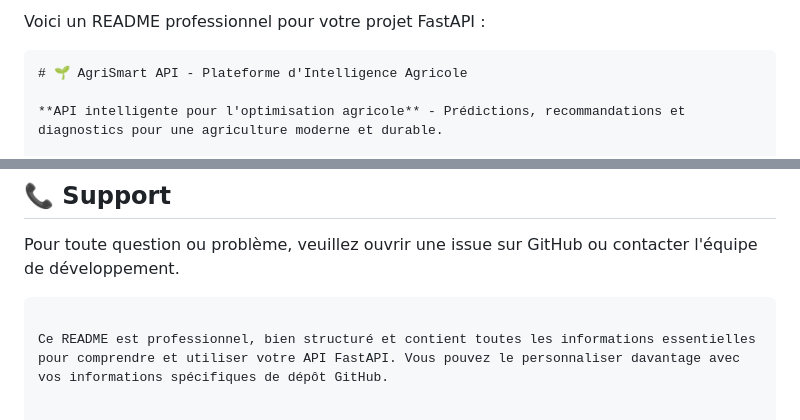
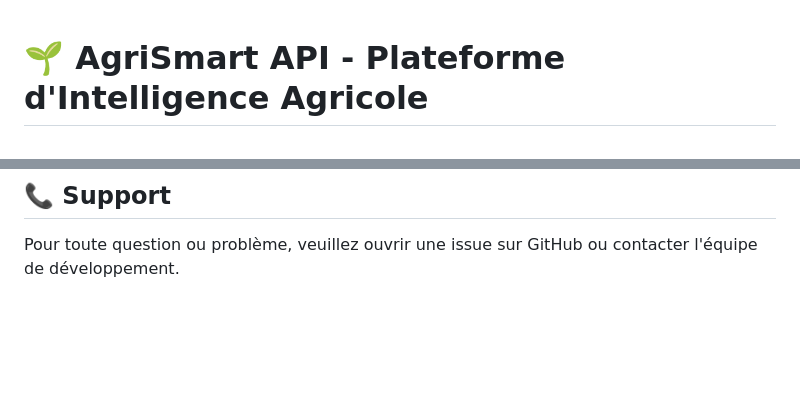
Before and after one commit to khalfaouiadem/Agrispark-MLPROJECT, a Markdown page: README.md, 2 parts joined by grey strips. GitHub-like rendering; blank space fills up the shorter version.

Commit message:
Refine README content for AgriSmart API
Removed introductory text and closing remarks from README.

````diff
--- a/README.md
+++ b/README.md
@@ -1,6 +1,4 @@
-Voici un README professionnel pour votre projet FastAPI :
 
-```markdown
 # 🌱 AgriSmart API - Plateforme d'Intelligence Agricole
 
 **API intelligente pour l'optimisation agricole** - Prédictions, recommandations et diagnostics pour une agriculture moderne et durable.
@@ -128,6 +126,3 @@ Les contributions sont les bienvenues ! Veuillez suivre ces étapes :
 ## 📞 Support
 
 Pour toute question ou problème, veuillez ouvrir une issue sur GitHub ou contacter l'équipe de développement.
-```
-
-Ce README est professionnel, bien structuré et contient toutes les informations essentielles pour comprendre et utiliser votre API FastAPI. Vous pouvez le personnaliser davantage avec vos informations spécifiques de dépôt GitHub.
````
